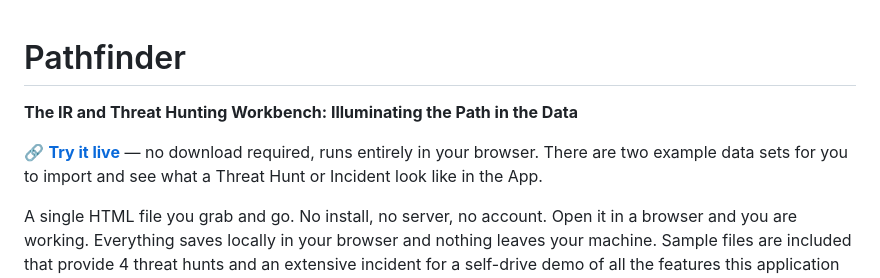
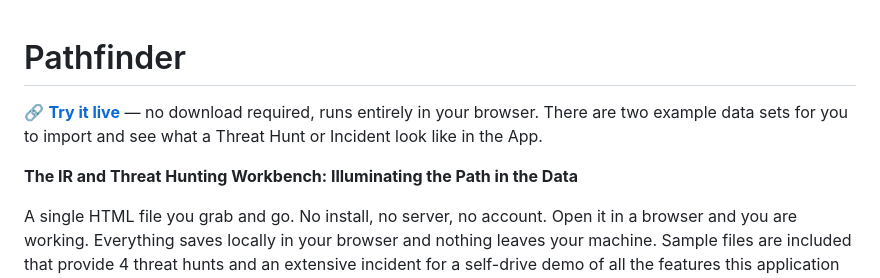
Before and after one commit to DFIRmadness/pathfinder-gobag, a Markdown page: README.md, the part around the change. Drawn GitHub-style.

Commit message:
Update README.md
Made the flow of the README better.

```diff
--- a/README.md
+++ b/README.md
@@ -1,8 +1,8 @@
 # Pathfinder
 
+🔗 **[Try it live](https://dfirmadness.github.io/pathfinder/)** — no download required, runs entirely in your browser. There are two example data sets for you to import and see what a Threat Hunt or Incident look like in the App.
+
 **The IR and Threat Hunting Workbench: Illuminating the Path in the Data**
-
-🔗 **[Try it live](https://dfirmadness.github.io/pathfinder/)** — no download required, runs entirely in your browser. There are two example data sets for you to import and see what a Threat Hunt or Incident look like in the App.
 
 A single HTML file you grab and go. No install, no server, no account. Open it in a browser and you are working. Everything saves locally in your browser and nothing leaves your machine. Sample files are included that provide 4 threat hunts and an extensive incident for a self-drive demo of all the features this application has to offer.
 
```
